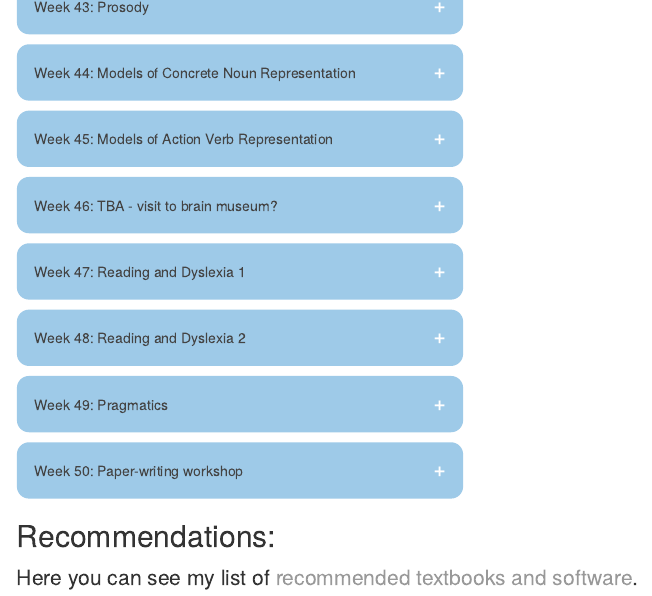
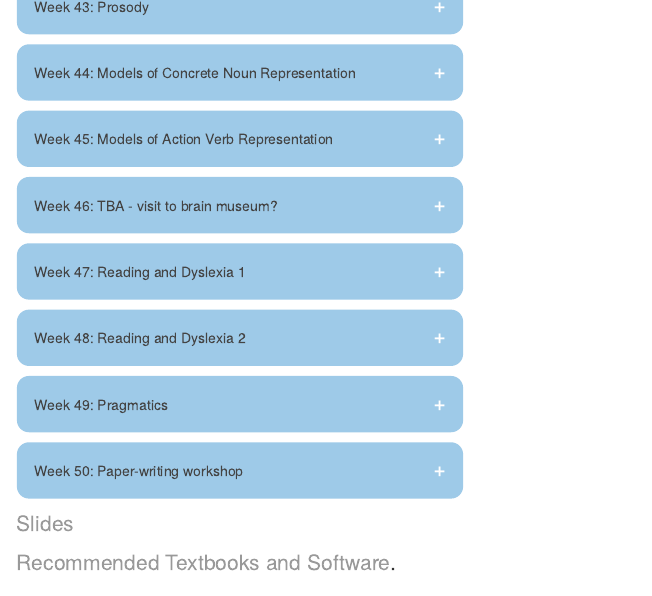
Before and after one commit to ethanweed/LaCoBra, an R Markdown document (index.Rmd): the page in a window 1100 px wide, from 620 px down. The pictures show the output file index.html that the author committed with the source, opened offline.

Commit message:
updated links to slides and recs

```diff
--- a/index.Rmd
+++ b/index.Rmd
@@ -432,9 +432,9 @@ Week 50: Paper-writing workshop
 </div>
 <p></p><p></p>
 
+<a href="https://drive.google.com/drive/folders/17L17p8vd6Sf9uQwUy4tk5dHBicCNR1T5?usp=sharing" target="_blank"> Slides </a>
 
-## Recommendations:
-Here you can see my list of <a href="https://ethanweed.github.io/teaching/Recommendations.html" target="_blank">recommended textbooks and software</a>.
+<a href="https://ethanweed.github.io/teaching/Recommendations.html" target="_blank">Recommended Textbooks and Software</a>.
 
   </div>
 </div>
```
Also changed, not shown: index.html.
